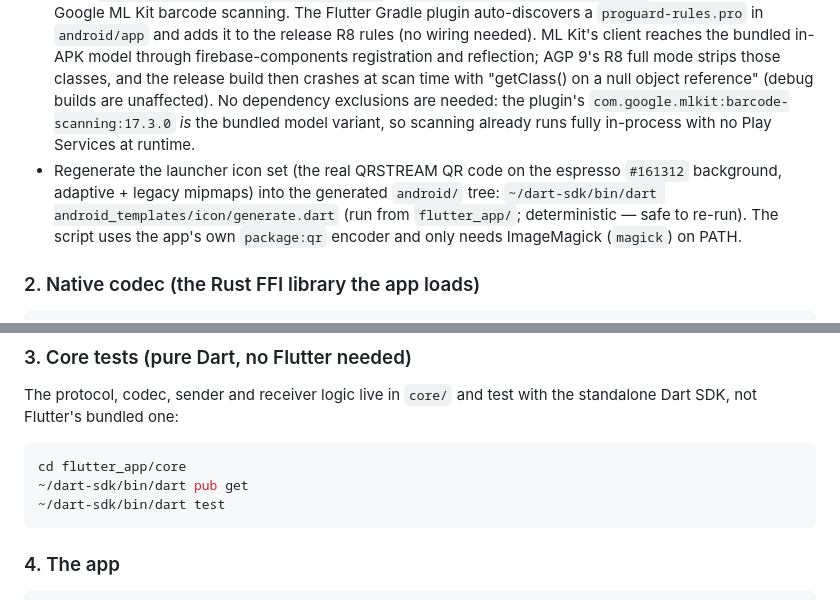
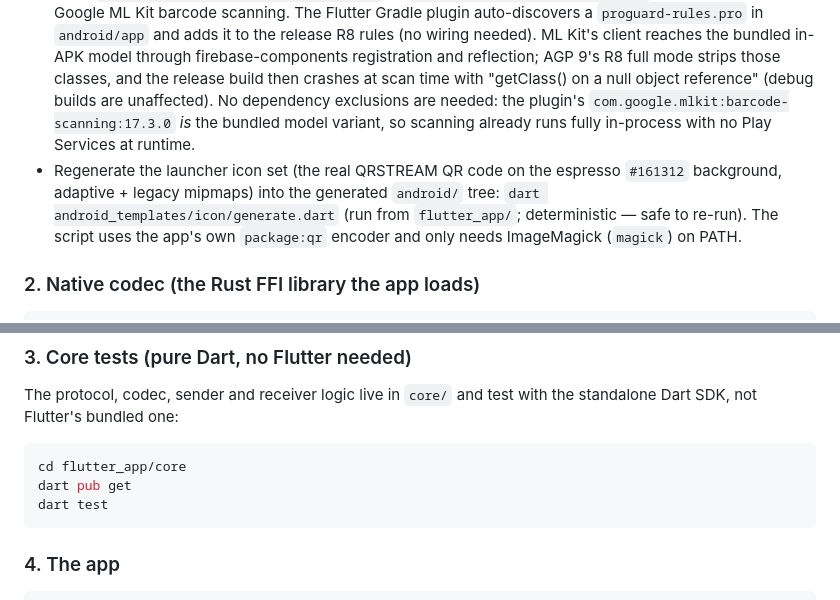
Before and after one commit to BlackPool25/QRStream, a Markdown page: flutter_app/README.md, 2 parts joined by grey strips. Drawn GitHub-style.

````diff
--- a/flutter_app/README.md
+++ b/flutter_app/README.md
@@ -74,11 +72,11 @@ are committed as templates here):
   registration and reflection; AGP 9's R8 full mode strips those classes, and the release
   build then crashes at scan time with "getClass() on a null object reference" (debug
   builds are unaffected). No dependency exclusions are needed: the plugin's
-  `com.google.mlkit:barcode-scanning:17.3.0` *is* the bundled model variant, so scanning
+  `com.google.mlkit:barcode-scanning:17.3.0` _is_ the bundled model variant, so scanning
   already runs fully in-process with no Play Services at runtime.
 - Regenerate the launcher icon set (the real QRSTREAM QR code on the espresso
   `#161312` background, adaptive + legacy mipmaps) into the generated `android/` tree:
-  `~/dart-sdk/bin/dart android_templates/icon/generate.dart` (run from `flutter_app/`;
+  `dart android_templates/icon/generate.dart` (run from `flutter_app/`;
   deterministic — safe to re-run). The script uses the app's own `package:qr` encoder and
   only needs ImageMagick (`magick`) on PATH.
 
@@ -116,8 +114,8 @@ Dart SDK, not Flutter's bundled one:
 
 ```bash
 cd flutter_app/core
-~/dart-sdk/bin/dart pub get
-~/dart-sdk/bin/dart test
+dart pub get
+dart test
 ```
 
 ### 4. The app
````
Also changed, not shown: other parts of flutter_app/README.md (+14 -14 lines).
